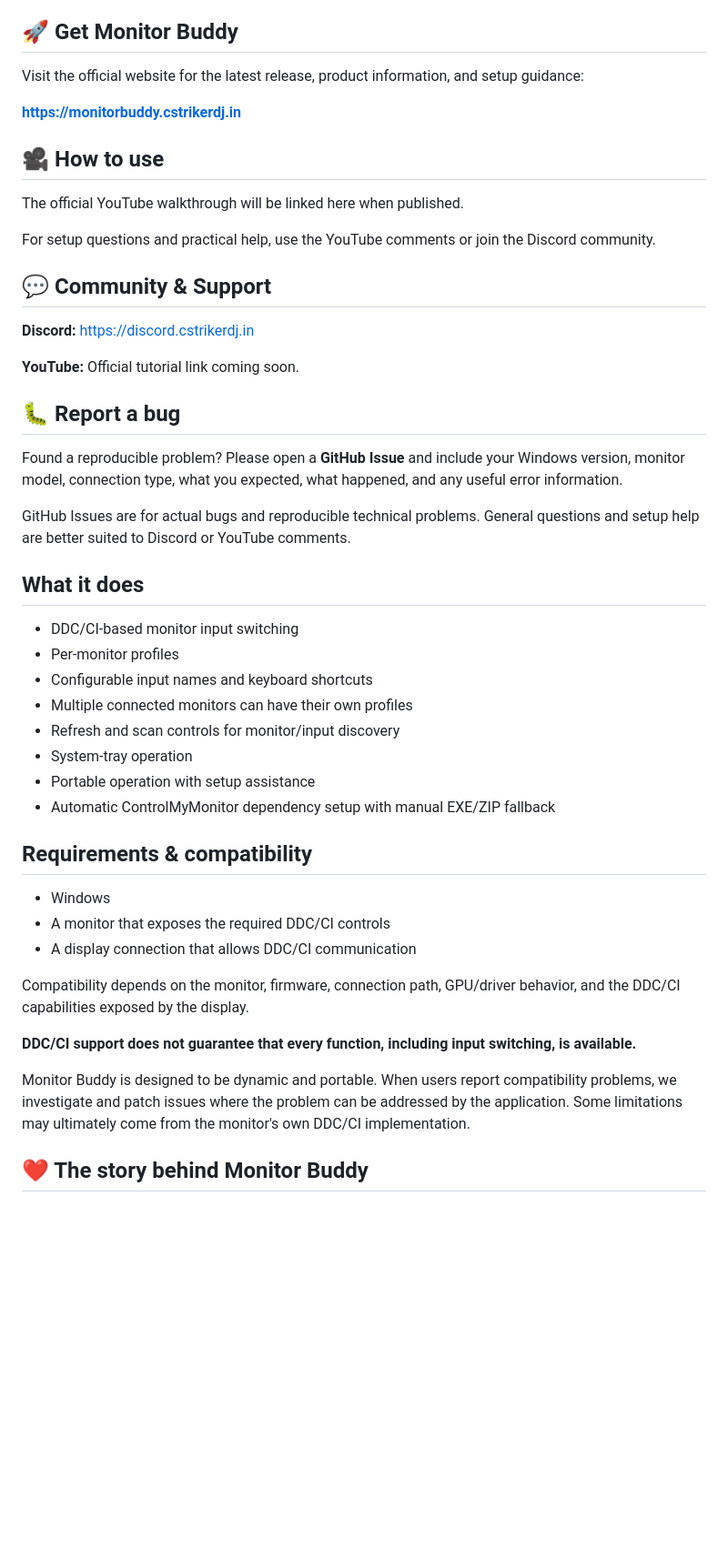
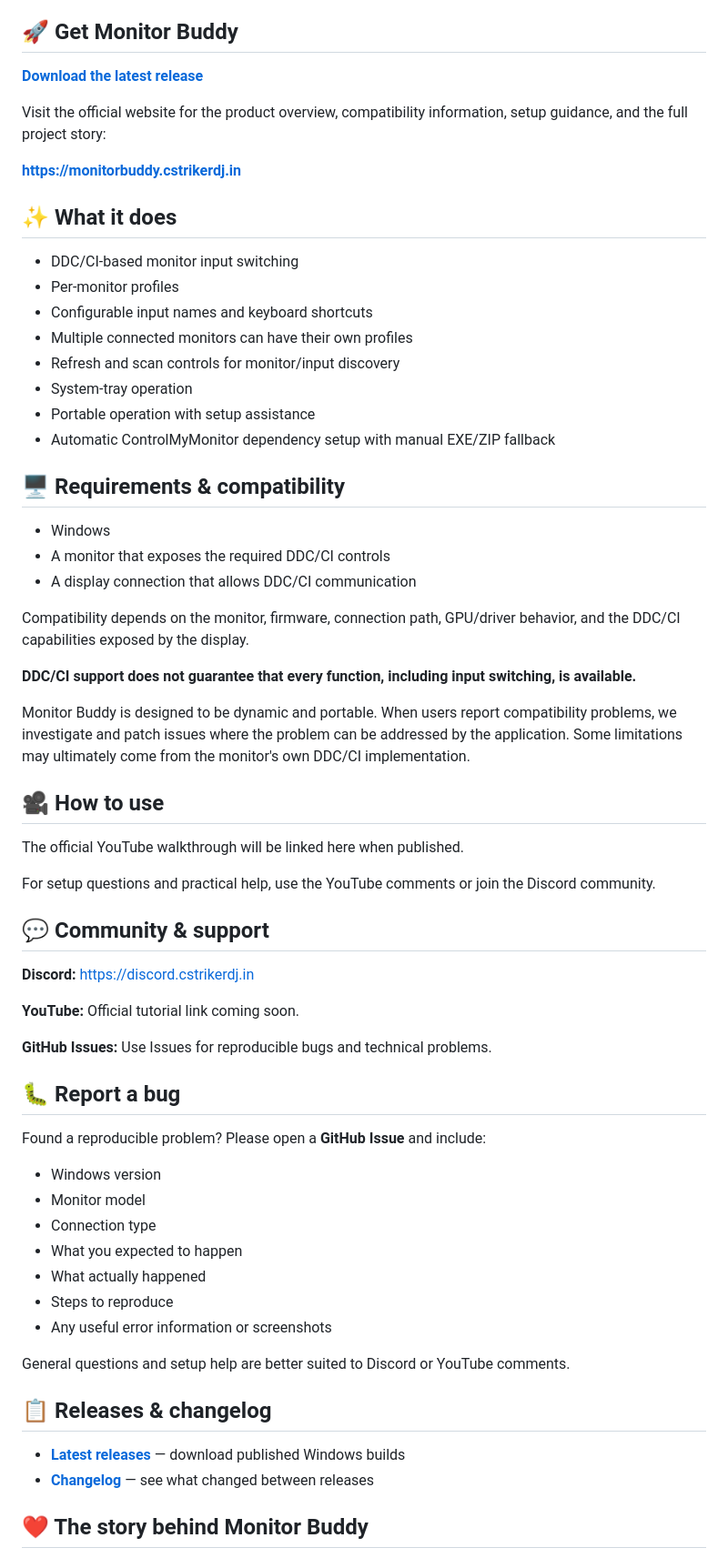
Before and after one commit to rs3166252/MonitorBuddy, a Markdown page: README.md, the part around one of its changes. Shown at 91% size. GitHub-like rendering; blank space fills up the shorter version.

Commit message:
Reorganize public README

```diff
--- a/README.md
+++ b/README.md
@@ -6,29 +6,13 @@ Monitor Buddy lets you switch compatible monitor inputs with configurable keyboa
 
 ## 🚀 Get Monitor Buddy
 
-Visit the official website for the latest release, product information, and setup guidance:
+**[Download the latest release](https://github.com/rs3166252/MonitorBuddy/releases)**
+
+Visit the official website for the product overview, compatibility information, setup guidance, and the full project story:
 
 **https://monitorbuddy.cstrikerdj.in**
 
-## 🎥 How to use
-
-The official YouTube walkthrough will be linked here when published.
-
-For setup questions and practical help, use the YouTube comments or join the Discord community.
-
-## 💬 Community & Support
-
-**Discord:** https://discord.cstrikerdj.in
-
-**YouTube:** Official tutorial link coming soon.
-
-## 🐛 Report a bug
-
-Found a reproducible problem? Please open a **GitHub Issue** and include your Windows version, monitor model, connection type, what you expected, what happened, and any useful error information.
-
-GitHub Issues are for actual bugs and reproducible technical problems. General questions and setup help are better suited to Discord or YouTube comments.
-
-## What it does
+## ✨ What it does
 
 - DDC/CI-based monitor input switching
 - Per-monitor profiles
@@ -39,7 +23,7 @@ GitHub Issues are for actual bugs and reproducible technical problems. General q
 - Portable operation with setup assistance
 - Automatic ControlMyMonitor dependency setup with manual EXE/ZIP fallback
 
-## Requirements & compatibility
+## 🖥️ Requirements & compatibility
 
 - Windows
 - A monitor that exposes the required DDC/CI controls
@@ -50,6 +34,39 @@ Compatibility depends on the monitor, firmware, connection path, GPU/driver beha
 **DDC/CI support does not guarantee that every function, including input switching, is available.**
 
 Monitor Buddy is designed to be dynamic and portable. When users report compatibility problems, we investigate and patch issues where the problem can be addressed by the application. Some limitations may ultimately come from the monitor's own DDC/CI implementation.
+
+## 🎥 How to use
+
+The official YouTube walkthrough will be linked here when published.
+
+For setup questions and practical help, use the YouTube comments or join the Discord community.
+
+## 💬 Community & support
+
+**Discord:** https://discord.cstrikerdj.in
+
+**YouTube:** Official tutorial link coming soon.
+
+**GitHub Issues:** Use Issues for reproducible bugs and technical problems.
+
+## 🐛 Report a bug
+
+Found a reproducible problem? Please open a **GitHub Issue** and include:
+
+- Windows version
+- Monitor model
+- Connection type
+- What you expected to happen
+- What actually happened
+- Steps to reproduce
+- Any useful error information or screenshots
+
+General questions and setup help are better suited to Discord or YouTube comments.
+
+## 📋 Releases & changelog
+
+- **[Latest releases](https://github.com/rs3166252/MonitorBuddy/releases)** — download published Windows builds
+- **[Changelog](CHANGELOG.md)** — see what changed between releases
 
 ## ❤️ The story behind Monitor Buddy
 
```
Also changed, not shown: other parts of README.md (+2 -2 lines).
